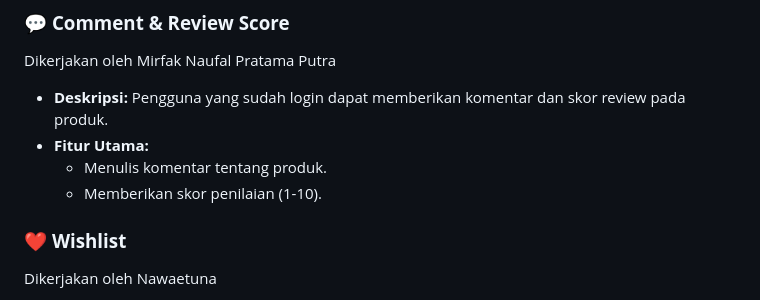
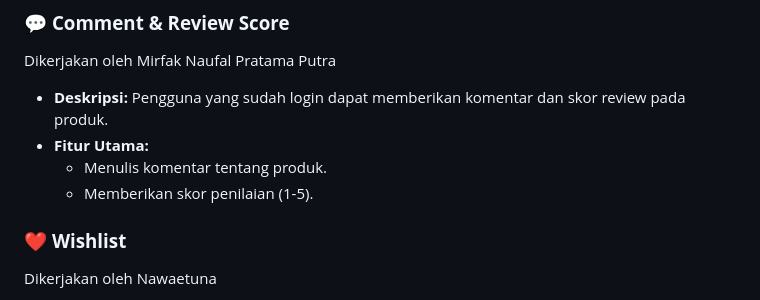
Before and after one commit to PBP-A-05/batikin, a Markdown page: README.md, the part around the change. Drawn GitHub-style.

```diff
--- a/README.md
+++ b/README.md
@@ -57,7 +57,7 @@ Dikerjakan oleh Mirfak Naufal Pratama Putra
 - **Deskripsi:** Pengguna yang sudah login dapat memberikan komentar dan skor review pada produk.
 - **Fitur Utama:**
   - Menulis komentar tentang produk.
-  - Memberikan skor penilaian (1-10).
+  - Memberikan skor penilaian (1-5).
 
 ### ❤️ **Wishlist**
 Dikerjakan oleh Nawaetuna
```
